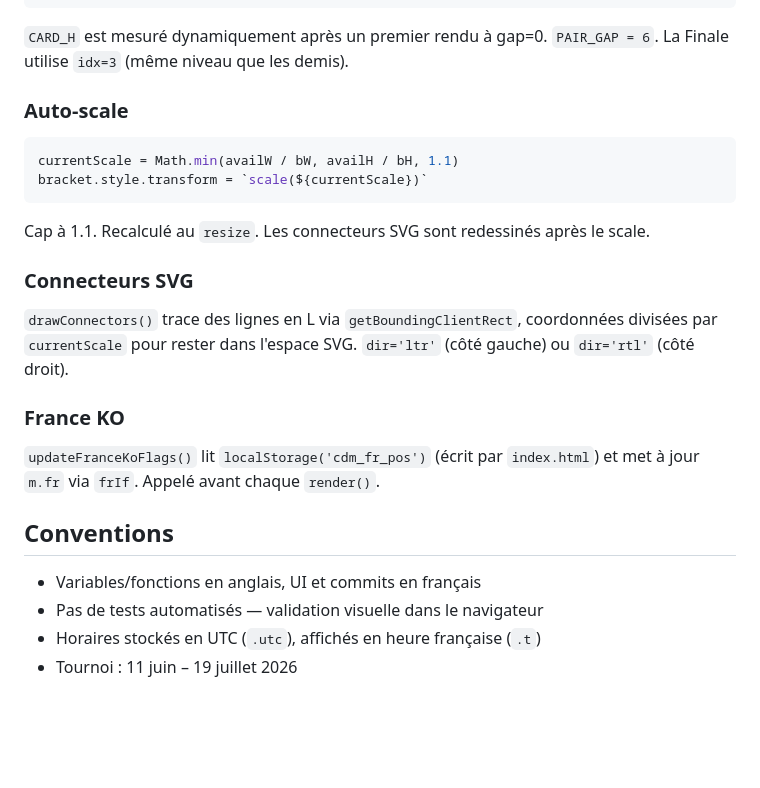
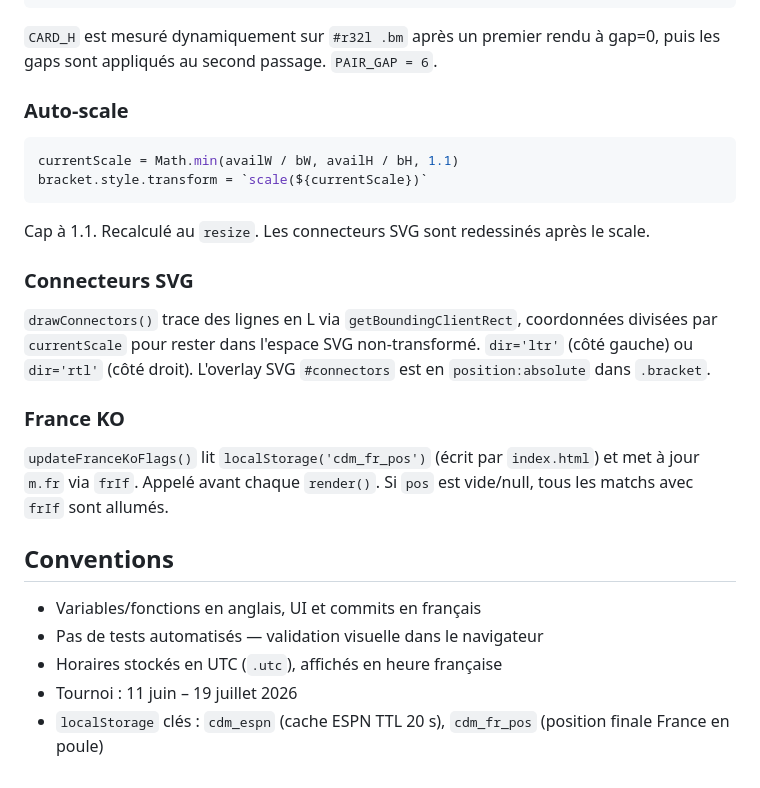
Before and after one commit to KaNiLXIV/CDM2026, a Markdown page: CLAUDE.md, the part around one of its changes. Rendered like a GitHub page; blank space fills up the shorter version.

````diff
--- a/CLAUDE.md
+++ b/CLAUDE.md
@@ -137,7 +163,7 @@ firstCenter(idx) = firstCenter(idx-1) + step(idx-1)/2 // Y du 1er centre
 topOffset(idx)   = firstCenter(idx) - CARD_H/2        // paddingTop de la colonne
 ```
 
-`CARD_H` est mesuré dynamiquement après un premier rendu à gap=0. `PAIR_GAP = 6`. La Finale utilise `idx=3` (même niveau que les demis).
+`CARD_H` est mesuré dynamiquement sur `#r32l .bm` après un premier rendu à gap=0, puis les gaps sont appliqués au second passage. `PAIR_GAP = 6`.
 
 ### Auto-scale
 
@@ -150,15 +176,16 @@ Cap à 1.1. Recalculé au `resize`. Les connecteurs SVG sont redessinés après
 
 ### Connecteurs SVG
 
-`drawConnectors()` trace des lignes en L via `getBoundingClientRect`, coordonnées divisées par `currentScale` pour rester dans l'espace SVG. `dir='ltr'` (côté gauche) ou `dir='rtl'` (côté droit).
+`drawConnectors()` trace des lignes en L via `getBoundingClientRect`, coordonnées divisées par `currentScale` pour rester dans l'espace SVG non-transformé. `dir='ltr'` (côté gauche) ou `dir='rtl'` (côté droit). L'overlay SVG `#connectors` est en `position:absolute` dans `.bracket`.
 
 ### France KO
 
-`updateFranceKoFlags()` lit `localStorage('cdm_fr_pos')` (écrit par `index.html`) et met à jour `m.fr` via `frIf`. Appelé avant chaque `render()`.
+`updateFranceKoFlags()` lit `localStorage('cdm_fr_pos')` (écrit par `index.html`) et met à jour `m.fr` via `frIf`. Appelé avant chaque `render()`. Si `pos` est vide/null, tous les matchs avec `frIf` sont allumés.
 
 ## Conventions
 
 - Variables/fonctions en anglais, UI et commits en français
 - Pas de tests automatisés — validation visuelle dans le navigateur
-- Horaires stockés en UTC (`.utc`), affichés en heure française (`.t`)
+- Horaires stockés en UTC (`.utc`), affichés en heure française
 - Tournoi : 11 juin – 19 juillet 2026
+- `localStorage` clés : `cdm_espn` (cache ESPN TTL 20 s), `cdm_fr_pos` (position finale France en poule)
````
Also changed, not shown: other parts of CLAUDE.md (+53 -27 lines).
